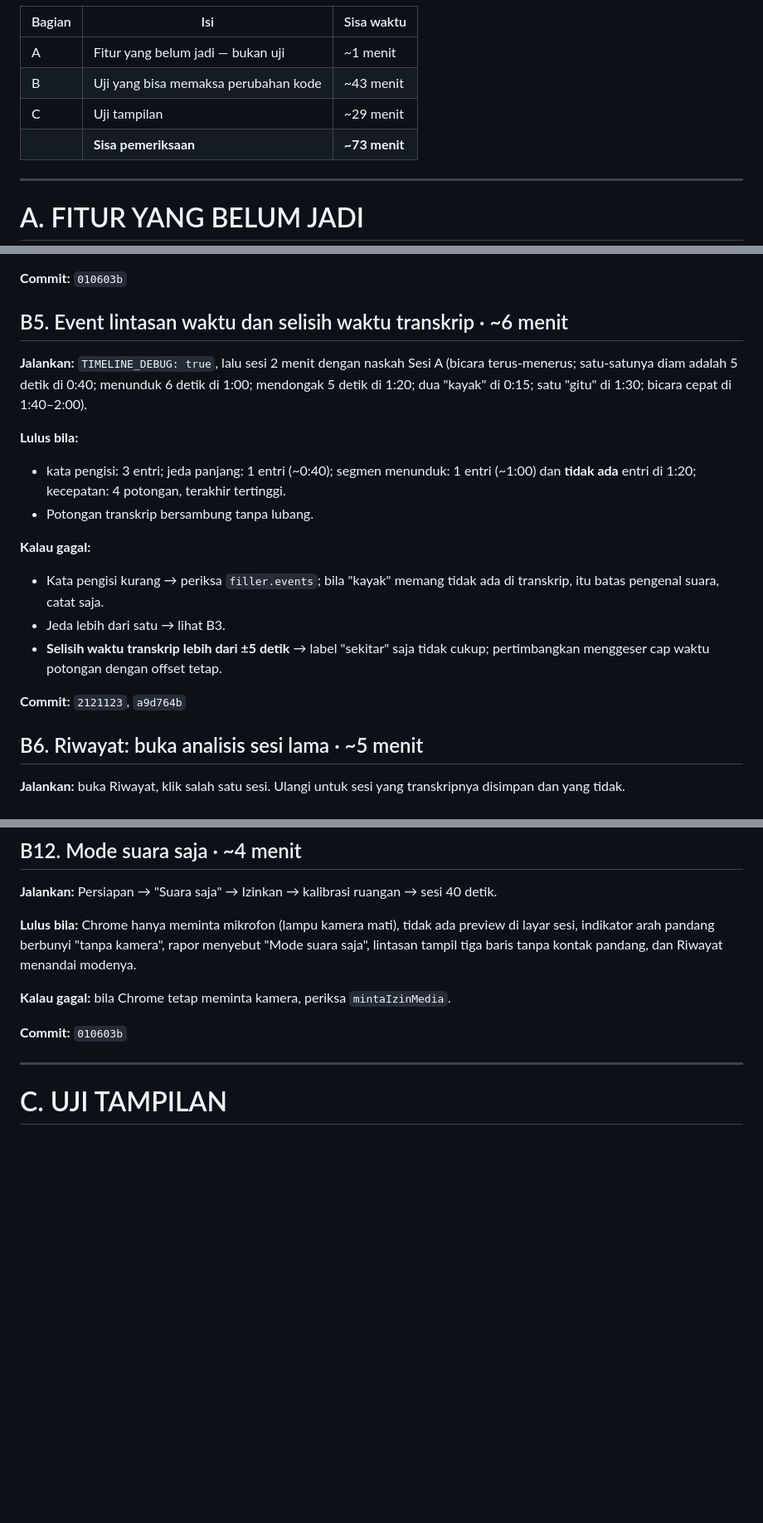
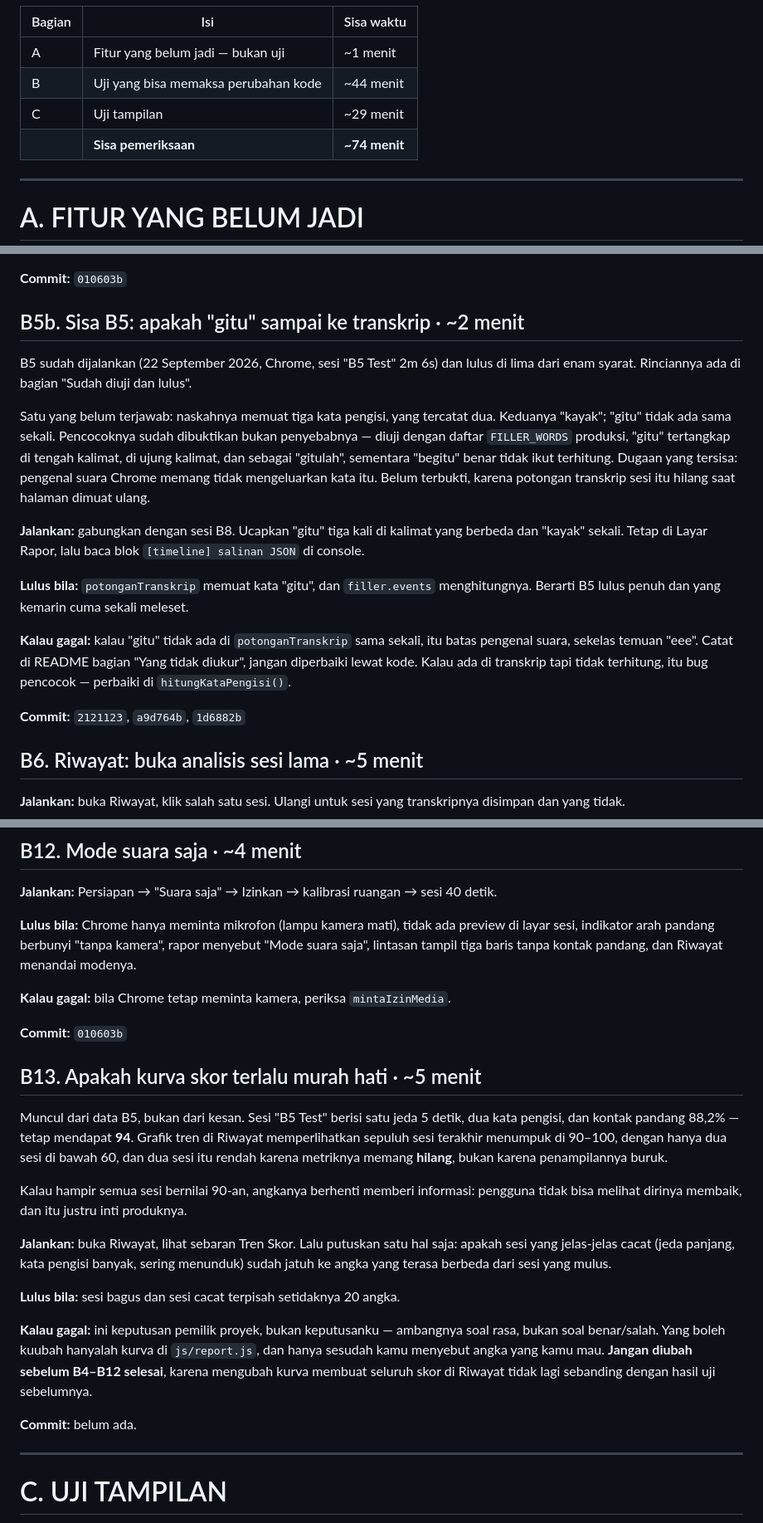
Before and after one commit to iridescentha/podium-app, a Markdown page: TODO.md, 3 parts joined by grey strips. Shown at 83% size. Rendered like a GitHub page; blank space fills up the shorter version.

Commit message:
docs(todo): catat hasil uji B5 — lulus lima dari enam syarat
Sesi "B5 Test" (22 September 2026, Chrome, 2m 6s):
- jeda: satu, detik 41 selama 5,0 detik. Naskahnya 0:40 selama 5 detik.
- menunduk: satu segmen, detik 60 selama 8,3 detik. Naskahnya 1:00.
- TIDAK ada segmen di 1:20, padahal kepala sempat menunduk sebentar di situ.
  Dip pendek itu memang di bawah MENUNDUK_EVENT_MIN_DETIK, jadi benar dibuang.
- wajah hilang: nol.
- kecepatan: 114/104/100/126, yang terakhir tertinggi sesuai naskah.

Uji nyata pertama untuk sebaran cap waktu (f1ac12d): dua "kayak" yang diucapkan
sekitar detik 18 dan 22 tercatat di 18,6 dan 22,8. Meleset di bawah satu detik,
jauh di dalam batas +/-5 detik yang dipatok B5. Sebelum perbaikan itu keduanya
akan menumpuk di detik finalisasi potongan.

Yang tidak lulus: naskah memuat tiga kata pengisi, tercatat dua. "gitu" tidak
muncul sama sekali. Pencocoknya sudah dibuktikan BUKAN penyebabnya — dijalankan
dengan daftar FILLER_WORDS produksi, "gitu" tertangkap di tengah kalimat, di
ujung kalimat, dan sebagai "gitulah", sementara "begitu" benar tidak terhitung.
Dugaan yang tersisa adalah pengenal suara Chrome tidak mengeluarkan katanya,
tetapi itu BELUM terbukti: potongan transkrip sesi itu hilang waktu halaman
dimuat ulang. Sisanya jadi butir B5b, digabung ke sesi B8.

Ditambah B13: kurva skor kemungkinan terlalu murah hati. Sesi dengan satu jeda
panjang, dua kata pengisi, dan kontak pandang 88,2% tetap dapat 94, dan sepuluh
sesi terakhir menumpuk di 90-100. Angka yang tidak membedakan tidak berguna.
Keputusannya soal rasa, jadi ditahan sampai pemilik proyek menyebut angkanya,
dan sesudah B4-B12 supaya skor lama tetap sebanding.

Co-Authored-By: Claude Opus 5 <noreply@anthropic.com>

```diff
--- a/TODO.md
+++ b/TODO.md
@@ -19,9 +19,9 @@ sudah tersimpan di komentar kepala modul terkait dan di pesan commit-nya.
 | Bagian | Isi | Sisa waktu |
 |---|---|---|
 | A | Fitur yang belum jadi — bukan uji | ~1 menit |
-| B | Uji yang bisa memaksa perubahan kode | ~43 menit |
+| B | Uji yang bisa memaksa perubahan kode | ~44 menit |
 | C | Uji tampilan | ~29 menit |
-| | **Sisa pemeriksaan** | **~73 menit** |
+| | **Sisa pemeriksaan** | **~74 menit** |
 
 ---
 
@@ -72,26 +72,32 @@ kamera ke langit-langit malah **berhasil**, naikkan
 
 **Commit:** `010603b`
 
-## B5. Event lintasan waktu dan selisih waktu transkrip · ~6 menit
+## B5b. Sisa B5: apakah "gitu" sampai ke transkrip · ~2 menit
 
-**Jalankan:** `TIMELINE_DEBUG: true`, lalu sesi 2 menit dengan naskah Sesi A
-(bicara terus-menerus; satu-satunya diam adalah 5 detik di 0:40; menunduk 6 detik
-di 1:00; mendongak 5 detik di 1:20; dua "kayak" di 0:15; satu "gitu" di 1:30;
-bicara cepat di 1:40–2:00).
+B5 sudah dijalankan (22 September 2026, Chrome, sesi "B5 Test" 2m 6s) dan lulus
+di lima dari enam syarat. Rinciannya ada di bagian "Sudah diuji dan lulus".
 
-**Lulus bila:**
-- kata pengisi: 3 entri; jeda panjang: 1 entri (~0:40); segmen menunduk: 1 entri
-  (~1:00) dan **tidak ada** entri di 1:20; kecepatan: 4 potongan, terakhir tertinggi.
-- Potongan transkrip bersambung tanpa lubang.
+Satu yang belum terjawab: naskahnya memuat tiga kata pengisi, yang tercatat dua.
+Keduanya "kayak"; "gitu" tidak ada sama sekali. Pencocoknya sudah dibuktikan
+bukan penyebabnya — diuji dengan daftar `FILLER_WORDS` produksi, "gitu" tertangkap
+di tengah kalimat, di ujung kalimat, dan sebagai "gitulah", sementara "begitu"
+benar tidak ikut terhitung. Dugaan yang tersisa: pengenal suara Chrome memang
+tidak mengeluarkan kata itu. Belum terbukti, karena potongan transkrip sesi itu
+hilang saat halaman dimuat ulang.
 
-**Kalau gagal:**
-- Kata pengisi kurang → periksa `filler.events`; bila "kayak" memang tidak ada di
-  transkrip, itu batas pengenal suara, catat saja.
-- Jeda lebih dari satu → lihat B3.
-- **Selisih waktu transkrip lebih dari ±5 detik** → label "sekitar" saja tidak
-  cukup; pertimbangkan menggeser cap waktu potongan dengan offset tetap.
+**Jalankan:** gabungkan dengan sesi B8. Ucapkan "gitu" tiga kali di kalimat yang
+berbeda dan "kayak" sekali. Tetap di Layar Rapor, lalu baca blok
+`[timeline] salinan JSON` di console.
 
-**Commit:** `2121123`, `a9d764b`
+**Lulus bila:** `potonganTranskrip` memuat kata "gitu", dan `filler.events`
+menghitungnya. Berarti B5 lulus penuh dan yang kemarin cuma sekali meleset.
+
+**Kalau gagal:** kalau "gitu" tidak ada di `potonganTranskrip` sama sekali, itu
+batas pengenal suara, sekelas temuan "eee". Catat di README bagian "Yang tidak
+diukur", jangan diperbaiki lewat kode. Kalau ada di transkrip tapi tidak
+terhitung, itu bug pencocok — perbaiki di `hitungKataPengisi()`.
+
+**Commit:** `2121123`, `a9d764b`, `1d6882b`
 
 ## B6. Riwayat: buka analisis sesi lama · ~5 menit
 
@@ -214,6 +220,31 @@ Riwayat menandai modenya.
 
 **Commit:** `010603b`
 
+## B13. Apakah kurva skor terlalu murah hati · ~5 menit
+
+Muncul dari data B5, bukan dari kesan. Sesi "B5 Test" berisi satu jeda 5 detik,
+dua kata pengisi, dan kontak pandang 88,2% — tetap mendapat **94**. Grafik tren
+di Riwayat memperlihatkan sepuluh sesi terakhir menumpuk di 90–100, dengan hanya
+dua sesi di bawah 60, dan dua sesi itu rendah karena metriknya memang **hilang**,
+bukan karena penampilannya buruk.
+
+Kalau hampir semua sesi bernilai 90-an, angkanya berhenti memberi informasi:
+pengguna tidak bisa melihat dirinya membaik, dan itu justru inti produknya.
+
+**Jalankan:** buka Riwayat, lihat sebaran Tren Skor. Lalu putuskan satu hal
+saja: apakah sesi yang jelas-jelas cacat (jeda panjang, kata pengisi banyak,
+sering menunduk) sudah jatuh ke angka yang terasa berbeda dari sesi yang mulus.
+
+**Lulus bila:** sesi bagus dan sesi cacat terpisah setidaknya 20 angka.
+
+**Kalau gagal:** ini keputusan pemilik proyek, bukan keputusanku — ambangnya
+soal rasa, bukan soal benar/salah. Yang boleh kuubah hanyalah kurva di
+`js/report.js`, dan hanya sesudah kamu menyebut angka yang kamu mau. **Jangan
+diubah sebelum B4–B12 selesai**, karena mengubah kurva membuat seluruh skor di
+Riwayat tidak lagi sebanding dengan hasil uji sebelumnya.
+
+**Commit:** belum ada.
+
 ---
 
 # C. UJI TAMPILAN
```
Also changed, not shown: other parts of TODO.md (+17 -0 lines).
